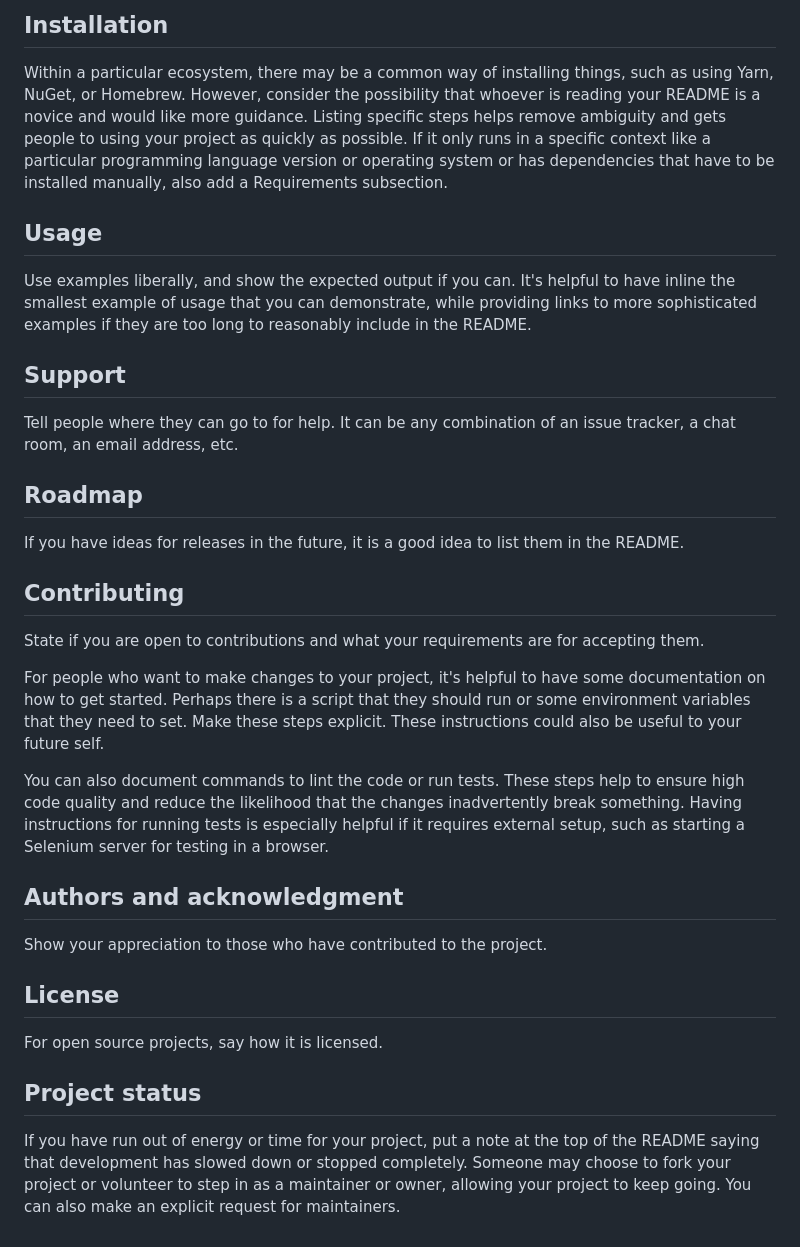
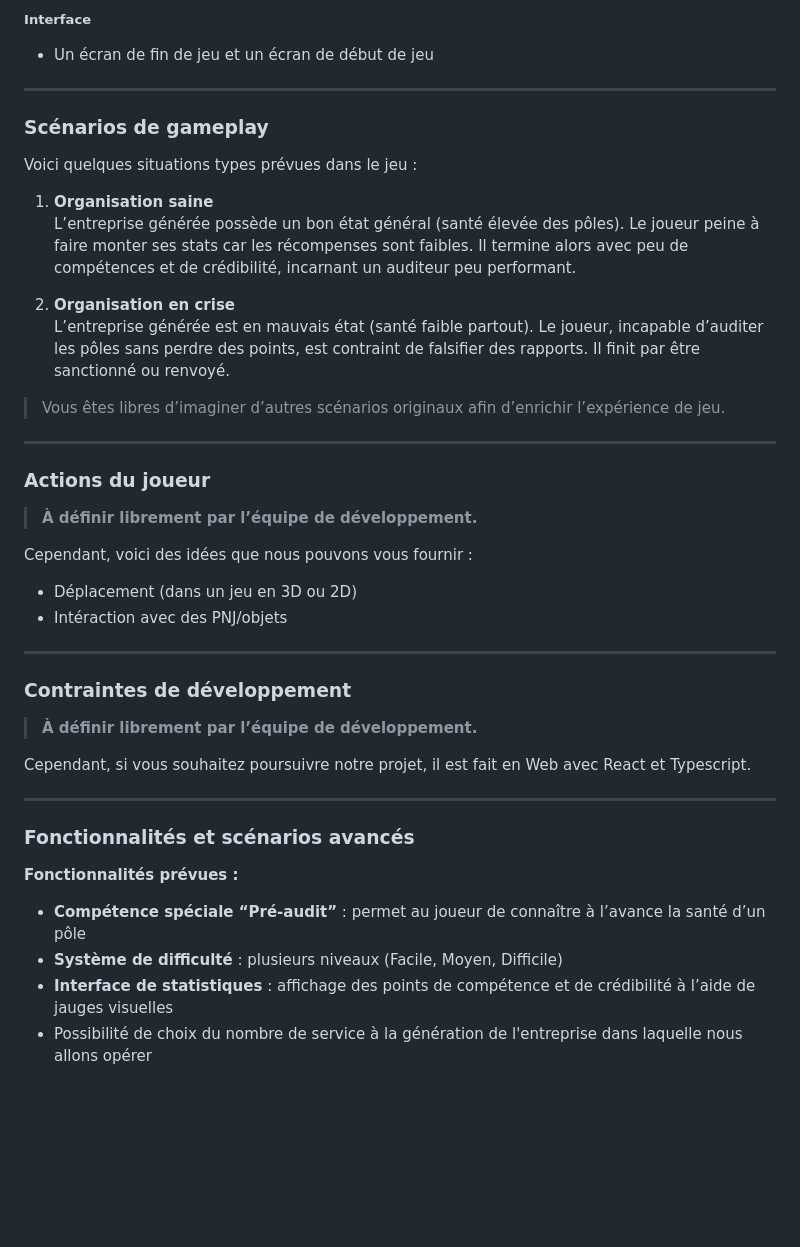
Before and after one commit to KitsuneNoMegami/T3-Odie-Rebirth-of-the-KPI, a Markdown page: README.md, the part around one of its changes. Rendered like a GitHub page; blank space fills up the shorter version.

Commit message:
Update README.md: refonte cahier des charges

```diff
--- a/README.md
+++ b/README.md
@@ -66,28 +56,48 @@ Depending on what you are making, it can be a good idea to include screenshots o
 
-## Installation
-Within a particular ecosystem, there may be a common way of installing things, such as using Yarn, NuGet, or Homebrew. However, consider the possibility that whoever is reading your README is a novice and would like more guidance. Listing specific steps helps remove ambiguity and gets people to using your project as quickly as possible. If it only runs in a specific context like a particular programming language version or operating system or has dependencies that have to be installed manually, also add a Requirements subsection.
+##### Interface
 
-## Usage
-Use examples liberally, and show the expected output if you can. It's helpful to have inline the smallest example of usage that you can demonstrate, while providing links to more sophisticated examples if they are too long to reasonably include in the README.
+- Un écran de fin de jeu et un écran de début de jeu
 
-## Support
-Tell people where they can go to for help. It can be any combination of an issue tracker, a chat room, an email address, etc.
+---
 
-## Roadmap
-If you have ideas for releases in the future, it is a good idea to list them in the README.
+### Scénarios de gameplay
 
-## Contributing
-State if you are open to contributions and what your requirements are for accepting them.
+Voici quelques situations types prévues dans le jeu :
 
-For people who want to make changes to your project, it's helpful to have some documentation on how to get started. Perhaps there is a script that they should run or some environment variables that they need to set. Make these steps explicit. These instructions could also be useful to your future self.
+1. **Organisation saine**
+   L’entreprise générée possède un bon état général (santé élevée des pôles). Le joueur peine à faire monter ses stats car les récompenses sont faibles. Il termine alors avec peu de compétences et de crédibilité, incarnant un auditeur peu performant.
 
-You can also document commands to lint the code or run tests. These steps help to ensure high code quality and reduce the likelihood that the changes inadvertently break something. Having instructions for running tests is especially helpful if it requires external setup, such as starting a Selenium server for testing in a browser.
+2. **Organisation en crise**
+   L’entreprise générée est en mauvais état (santé faible partout). Le joueur, incapable d’auditer les pôles sans perdre des points, est contraint de falsifier des rapports. Il finit par être sanctionné ou renvoyé.
 
-## Authors and acknowledgment
-Show your appreciation to those who have contributed to the project.
+> Vous êtes libres d’imaginer d’autres scénarios originaux afin d’enrichir l’expérience de jeu.
 
-## License
-For open source projects, say how it is licensed.
+---
 
-## Project status
-If you have run out of energy or time for your project, put a note at the top of the README saying that development has slowed down or stopped completely. Someone may choose to fork your project or volunteer to step in as a maintainer or owner, allowing your project to keep going. You can also make an explicit request for maintainers.
+### Actions du joueur
+
+> **À définir librement par l’équipe de développement.**
+
+Cependant, voici des idées que nous pouvons vous fournir :
+
+- Déplacement (dans un jeu en 3D ou 2D)
+- Intéraction avec des PNJ/objets
+
+---
+
+### Contraintes de développement
+
+> **À définir librement par l’équipe de développement.**
+
+Cependant, si vous souhaitez poursuivre notre projet, il est fait en Web avec React et Typescript.
+
+---
+
+### Fonctionnalités et scénarios avancés
+
+**Fonctionnalités prévues :**
+
+- **Compétence spéciale “Pré-audit”** : permet au joueur de connaître à l’avance la santé d’un pôle
+- **Système de difficulté** : plusieurs niveaux (Facile, Moyen, Difficile)
+- **Interface de statistiques** : affichage des points de compétence et de crédibilité à l’aide de jauges visuelles
+- Possibilité de choix du nombre de service à la génération de l'entreprise dans laquelle nous allons opérer
```
Also changed, not shown: other parts of README.md (+31 -41 lines).
